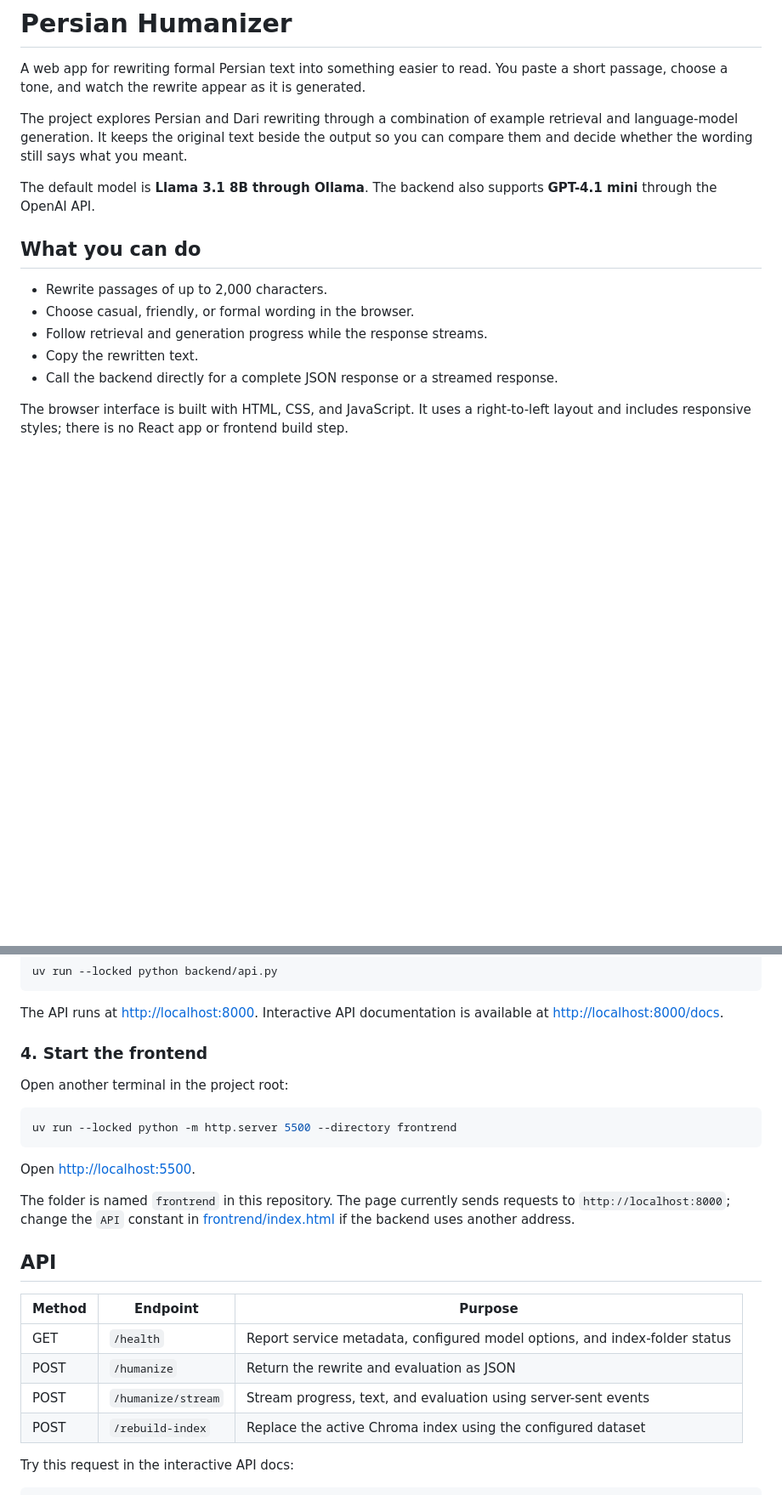
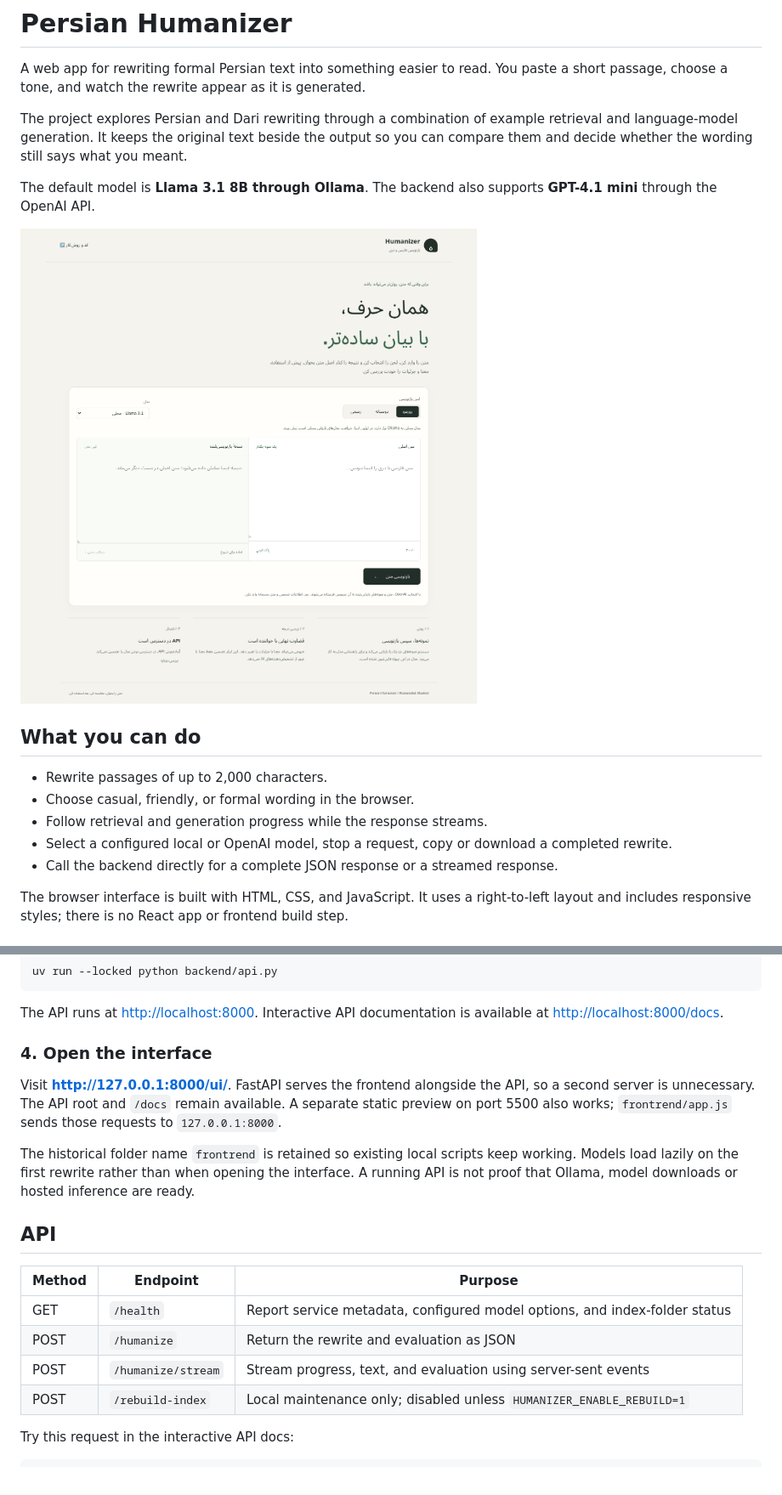
Before and after one commit to rizwanullahmuahed2-ui/Persian_Humanizer_Ai, a Markdown page: README.md, 2 parts joined by grey strips. Shown at 85% size. Rendered like a GitHub page; pictures changed too: docs/interface.png (added); blank space fills up the shorter version.

````diff
--- a/README.md
+++ b/README.md
@@ -6,12 +6,14 @@ The project explores Persian and Dari rewriting through a combination of example
 
 The default model is **Llama 3.1 8B through Ollama**. The backend also supports **GPT-4.1 mini** through the OpenAI API.
 
+![Right-to-left rewriting interface](docs/interface.png)
+
 ## What you can do
 
 - Rewrite passages of up to 2,000 characters.
 - Choose casual, friendly, or formal wording in the browser.
 - Follow retrieval and generation progress while the response streams.
-- Copy the rewritten text.
+- Select a configured local or OpenAI model, stop a request, copy or download a completed rewrite.
 - Call the backend directly for a complete JSON response or a streamed response.
 
 The browser interface is built with HTML, CSS, and JavaScript. It uses a right-to-left layout and includes responsive styles; there is no React app or frontend build step.
@@ -88,17 +90,11 @@ uv run --locked python backend/api.py
 
 The API runs at [http://localhost:8000](http://localhost:8000). Interactive API documentation is available at [http://localhost:8000/docs](http://localhost:8000/docs).
 
-### 4. Start the frontend
+### 4. Open the interface
 
-Open another terminal in the project root:
+Visit **http://127.0.0.1:8000/ui/**. FastAPI serves the frontend alongside the API, so a second server is unnecessary. The API root and `/docs` remain available. A separate static preview on port 5500 also works; `frontrend/app.js` sends those requests to `127.0.0.1:8000`.
 
-```bash
-uv run --locked python -m http.server 5500 --directory frontrend
-```
-
-Open [http://localhost:5500](http://localhost:5500).
-
-The folder is named `frontrend` in this repository. The page currently sends requests to `http://localhost:8000`; change the `API` constant in [frontrend/index.html](frontrend/index.html) if the backend uses another address.
+The historical folder name `frontrend` is retained so existing local scripts keep working. Models load lazily on the first rewrite rather than when opening the interface. A running API is not proof that Ollama, model downloads or hosted inference are ready.
 
 ## API
 
@@ -107,7 +103,7 @@ The folder is named `frontrend` in this repository. The page currently sends req
 | GET | `/health` | Report service metadata, configured model options, and index-folder status |
 | POST | `/humanize` | Return the rewrite and evaluation as JSON |
 | POST | `/humanize/stream` | Stream progress, text, and evaluation using server-sent events |
-| POST | `/rebuild-index` | Replace the active Chroma index using the configured dataset |
+| POST | `/rebuild-index` | Local maintenance only; disabled unless `HUMANIZER_ENABLE_REBUILD=1` |
 
 Try this request in the interactive API docs:
 
````
Also changed, not shown: other parts of README.md (+23 -5 lines), research/README.md (added, +5 -0 lines), 13 other files.
